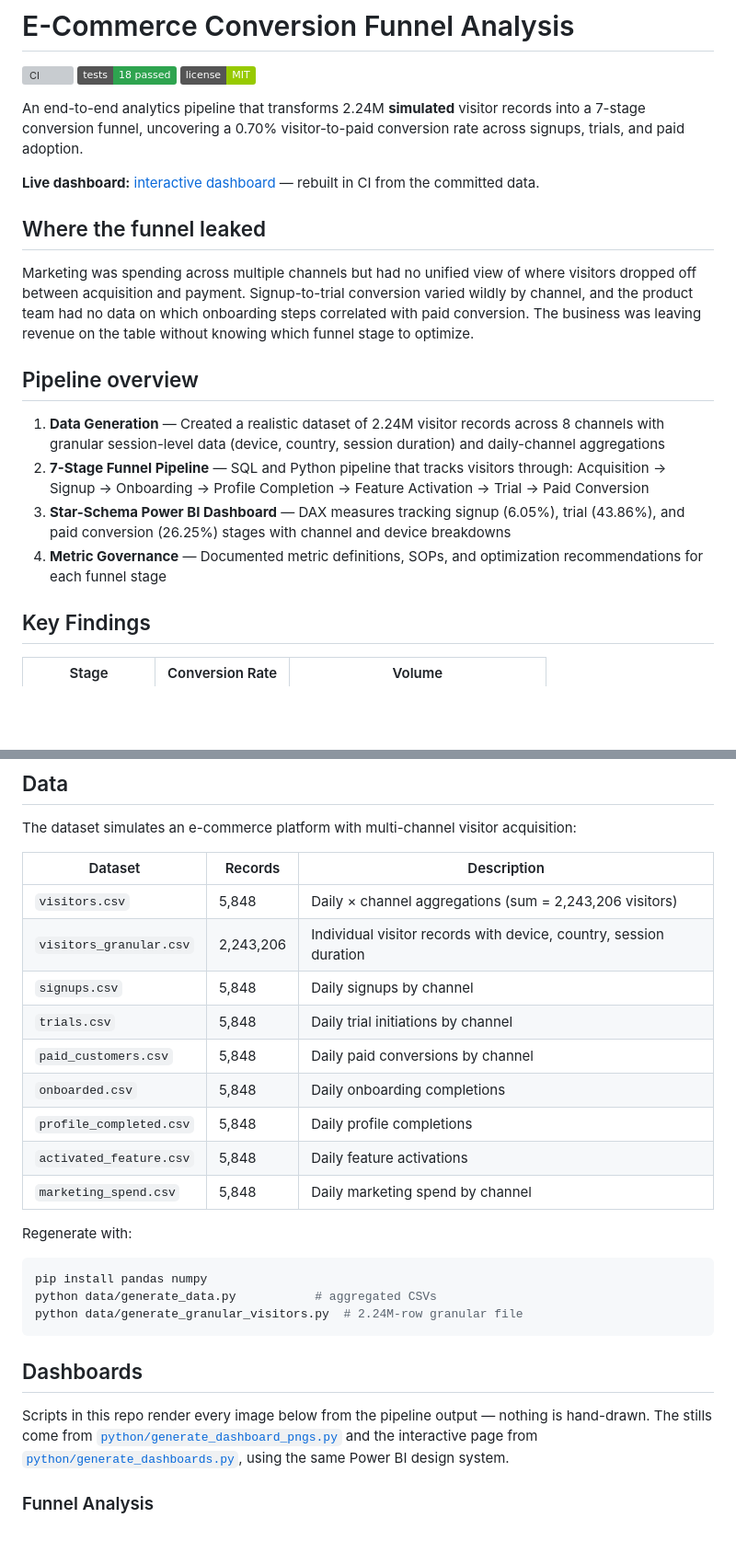
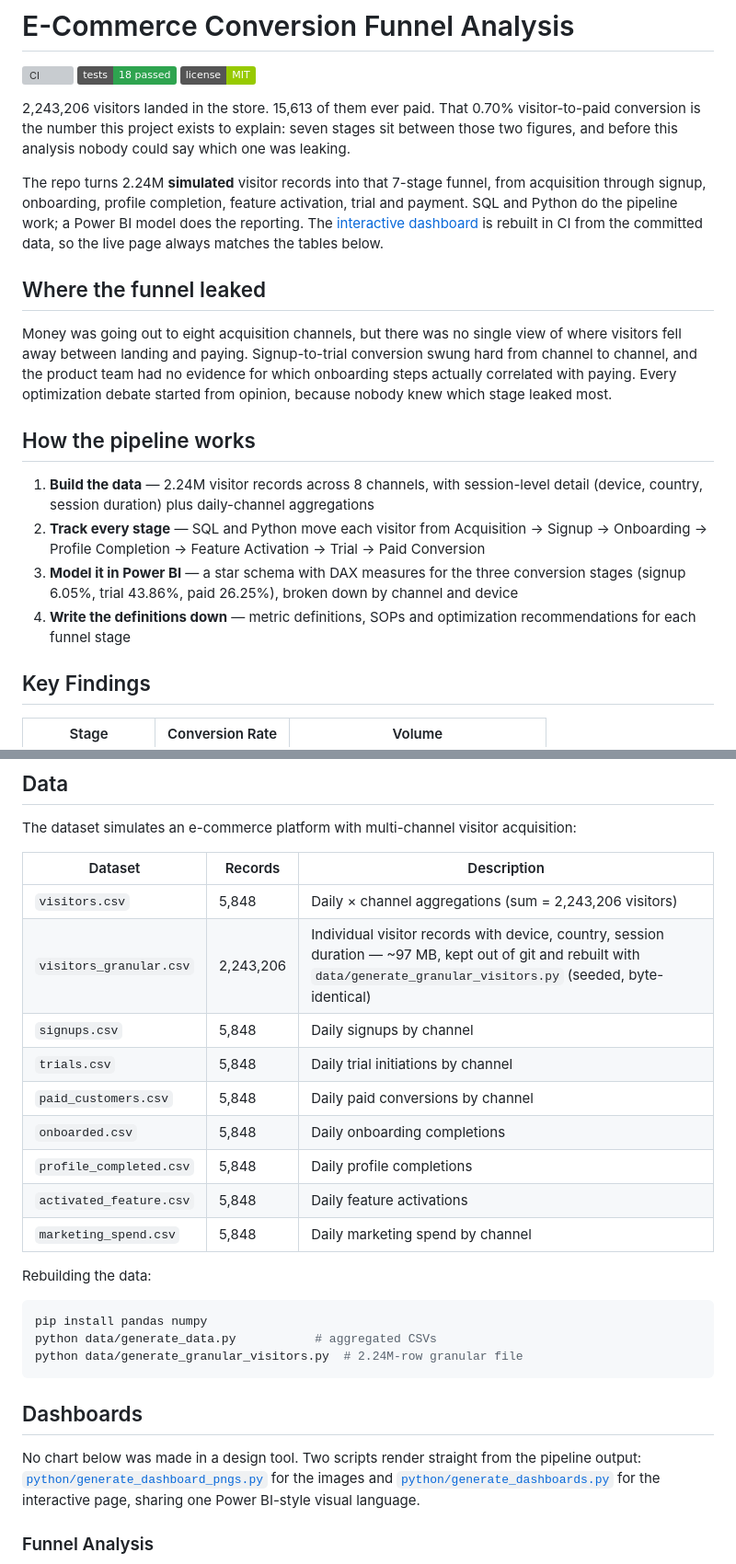
Before and after one commit to kavyanjali-karan/growth-funnel-performance-review, a Markdown page: README.md, 2 parts joined by grey strips. Shown at 92% size. GitHub-like rendering; badges without logos; blank space fills up the shorter version; grey boxes are pictures that could not be loaded.

Commit message:
Drop 97MB raw CSV from repo, rewrite README

````diff
--- a/README.md
+++ b/README.md
@@ -2,20 +2,41 @@
 
 [![CI](https://github.com/kavyanjali-karan/growth-funnel-performance-review/actions/workflows/ci.yml/badge.svg)](https://github.com/kavyanjali-karan/growth-funnel-performance-review/actions/workflows/ci.yml) [![tests: 18 passed](https://img.shields.io/badge/tests-18%20passed-2ea44f)](tests/) [![license: MIT](https://img.shields.io/badge/license-MIT-green)](LICENSE)
 
-An end-to-end analytics pipeline that transforms 2.24M **simulated** visitor records into a 7-stage conversion funnel, uncovering a 0.70% visitor-to-paid conversion rate across signups, trials, and paid adoption.
+2,243,206 visitors landed in the store. 15,613 of them ever paid. That
+0.70% visitor-to-paid conversion is the number this project exists to
+explain: seven stages sit between those two figures, and before this
+analysis nobody could say which one was leaking.
 
-**Live dashboard:** [interactive dashboard](https://kavyanjali-karan.github.io/growth-funnel-performance-review/dashboard.html) — rebuilt in CI from the committed data.
+The repo turns 2.24M **simulated** visitor records into that 7-stage
+funnel, from acquisition through signup, onboarding, profile completion,
+feature activation, trial and payment. SQL and Python do the pipeline
+work; a Power BI model does the reporting. The
+[interactive dashboard](https://kavyanjali-karan.github.io/growth-funnel-performance-review/dashboard.html)
+is rebuilt in CI from the committed data, so the live page always matches
+the tables below.
 
 ## Where the funnel leaked
 
-Marketing was spending across multiple channels but had no unified view of where visitors dropped off between acquisition and payment. Signup-to-trial conversion varied wildly by channel, and the product team had no data on which onboarding steps correlated with paid conversion. The business was leaving revenue on the table without knowing which funnel stage to optimize.
+Money was going out to eight acquisition channels, but there was no
+single view of where visitors fell away between landing and paying.
+Signup-to-trial conversion swung hard from channel to channel, and the
+product team had no evidence for which onboarding steps actually
+correlated with paying. Every optimization debate started from opinion,
+because nobody knew which stage leaked most.
 
-## Pipeline overview
+## How the pipeline works
 
-1. **Data Generation** — Created a realistic dataset of 2.24M visitor records across 8 channels with granular session-level data (device, country, session duration) and daily-channel aggregations
-2. **7-Stage Funnel Pipeline** — SQL and Python pipeline that tracks visitors through: Acquisition → Signup → Onboarding → Profile Completion → Feature Activation → Trial → Paid Conversion
-3. **Star-Schema Power BI Dashboard** — DAX measures tracking signup (6.05%), trial (43.86%), and paid conversion (26.25%) stages with channel and device breakdowns
-4. **Metric Governance** — Documented metric definitions, SOPs, and optimization recommendations for each funnel stage
+1. **Build the data** — 2.24M visitor records across 8 channels, with
+   session-level detail (device, country, session duration) plus
+   daily-channel aggregations
+2. **Track every stage** — SQL and Python move each visitor from
+   Acquisition → Signup → Onboarding → Profile Completion → Feature
+   Activation → Trial → Paid Conversion
+3. **Model it in Power BI** — a star schema with DAX measures for the
+   three conversion stages (signup 6.05%, trial 43.86%, paid 26.25%),
+   broken down by channel and device
+4. **Write the definitions down** — metric definitions, SOPs and
+   optimization recommendations for each funnel stage
 
 ## Key Findings
 
@@ -35,7 +56,7 @@ The dataset simulates an e-commerce platform with multi-channel visitor acquisit
 | Dataset | Records | Description |
 |---------|---------|-------------|
 | `visitors.csv` | 5,848 | Daily × channel aggregations (sum = 2,243,206 visitors) |
-| `visitors_granular.csv` | 2,243,206 | Individual visitor records with device, country, session duration |
+| `visitors_granular.csv` | 2,243,206 | Individual visitor records with device, country, session duration — ~97 MB, kept out of git and rebuilt with `data/generate_granular_visitors.py` (seeded, byte-identical) |
 | `signups.csv` | 5,848 | Daily signups by channel |
 | `trials.csv` | 5,848 | Daily trial initiations by channel |
 | `paid_customers.csv` | 5,848 | Daily paid conversions by channel |
@@ -44,7 +65,7 @@ The dataset simulates an e-commerce platform with multi-channel visitor acquisit
 | `activated_feature.csv` | 5,848 | Daily feature activations |
 | `marketing_spend.csv` | 5,848 | Daily marketing spend by channel |
 
-Regenerate with:
+Rebuilding the data:
 ```bash
 pip install pandas numpy
 python data/generate_data.py           # aggregated CSVs
@@ -53,9 +74,10 @@ python data/generate_granular_visitors.py  # 2.24M-row granular file
 
 ## Dashboards
 
-Scripts in this repo render every image below from the pipeline output — nothing is hand-drawn. The stills come from
-[`python/generate_dashboard_pngs.py`](python/generate_dashboard_pngs.py) and the interactive page from
-[`python/generate_dashboards.py`](python/generate_dashboards.py), using the same Power BI design system.
+No chart below was made in a design tool. Two scripts render straight
+from the pipeline output: [`python/generate_dashboard_pngs.py`](python/generate_dashboard_pngs.py)
+for the images and [`python/generate_dashboards.py`](python/generate_dashboards.py)
+for the interactive page, sharing one Power BI-style visual language.
 
 ### Funnel Analysis
 ![Funnel Analysis](assets/funnel_analysis.png)
````
Also changed, not shown: other parts of README.md (+3 -3 lines).
